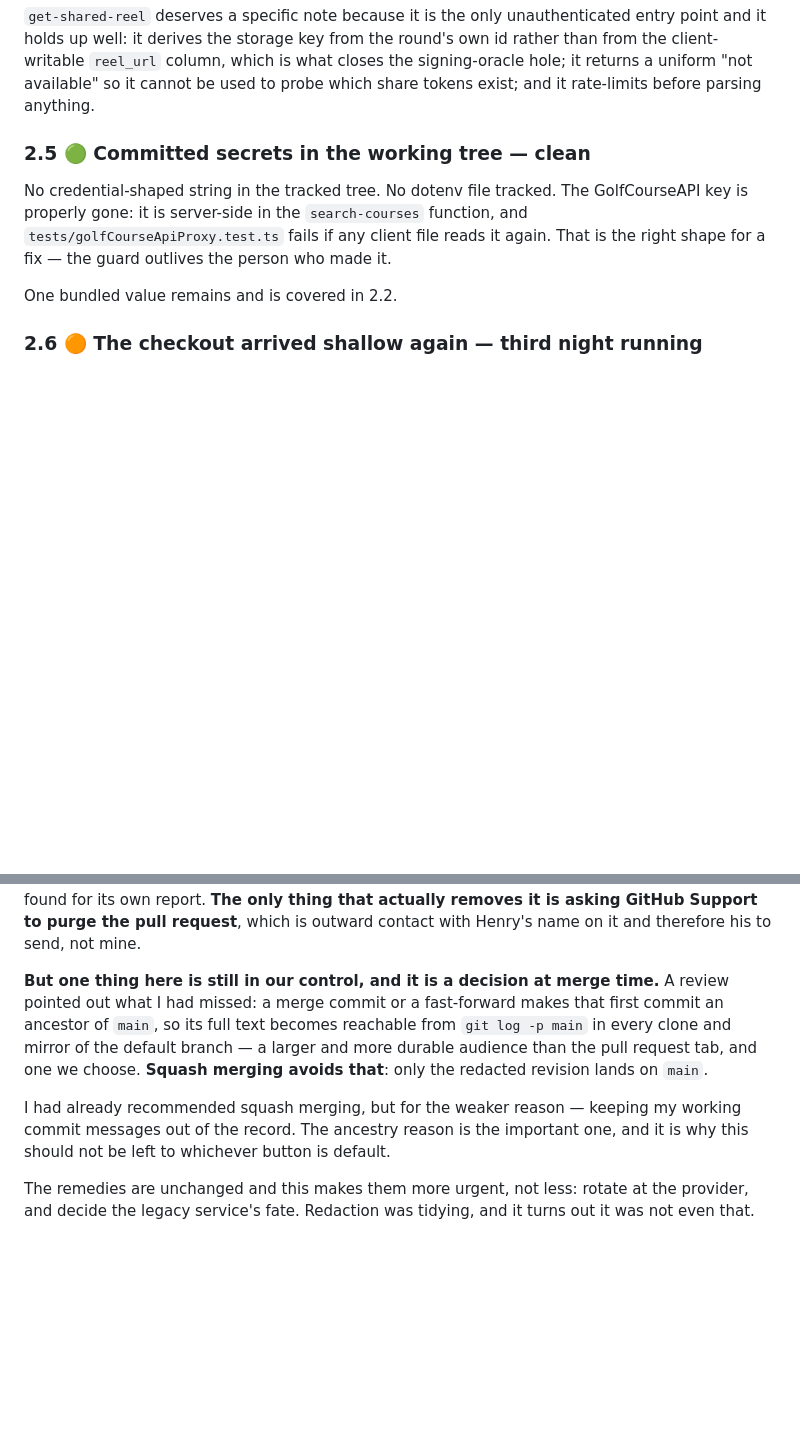
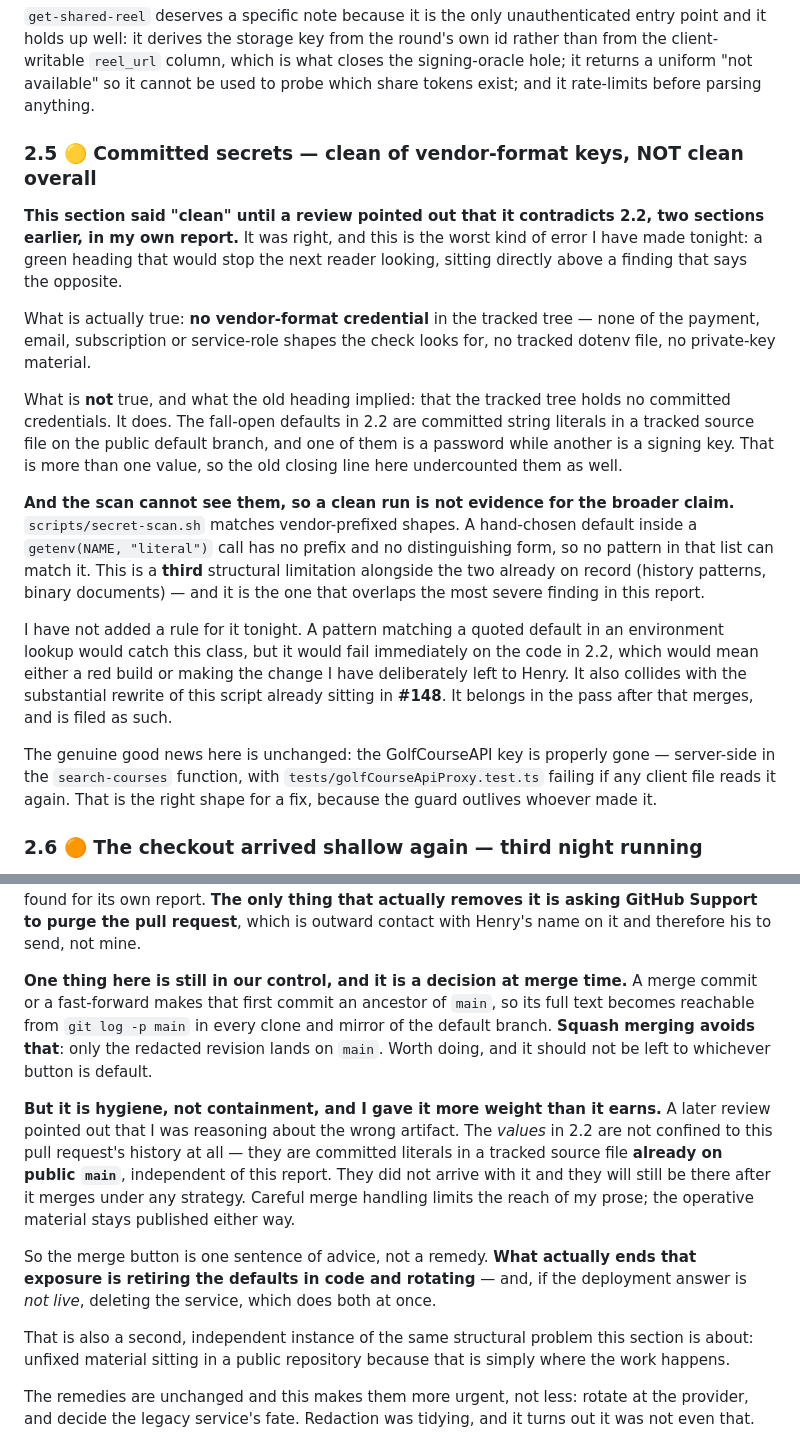
Before and after one commit to hendacow/Clippar, a Markdown page: reports/cto/2026-08-27.md, 2 parts joined by grey strips. Rendered like a GitHub page; blank space fills up the shorter version.

Commit message:
2.5 was green and contradicted 2.2; the merge button was oversold
Two accuracy fixes from review, both against my own reasoning.

2.5 declared the tracked tree clean of committed credentials while 2.2, two
sections earlier, establishes that it holds a committed password and a signing
key as fall-open defaults. A green heading sitting above a finding that says the
opposite is the exact failure this repo has documented twice. Now scoped to
vendor-format keys, with the third structural limitation of the scan recorded
alongside the two already known — and why the rule is not being added tonight
(it would fail on that code, and #148 already rewrites the script).

And the containment reasoning was scoped to this PR's history, but the values sit
in a tracked file on public main independent of it. Squash-merging limits the
reach of my prose, not the operative material. Reweighted to one sentence, with
the real remedy named.

Co-Authored-By: Claude Opus 5 <noreply@anthropic.com>

```diff
--- a/reports/cto/2026-08-27.md
+++ b/reports/cto/2026-08-27.md
@@ -321,15 +321,42 @@ id rather than from the client-writable `reel_url` column, which is what closes
 the signing-oracle hole; it returns a uniform "not available" so it cannot be used
 to probe which share tokens exist; and it rate-limits before parsing anything.
 
-### 2.5 🟢 Committed secrets in the working tree — clean
+### 2.5 🟡 Committed secrets — clean of vendor-format keys, NOT clean overall
 
-No credential-shaped string in the tracked tree. No dotenv file tracked. The
-GolfCourseAPI key is properly gone: it is server-side in the `search-courses`
-function, and `tests/golfCourseApiProxy.test.ts` fails if any client file reads it
-again. That is the right shape for a fix — the guard outlives the person who made
-it.
+**This section said "clean" until a review pointed out that it contradicts 2.2,
+two sections earlier, in my own report.** It was right, and this is the worst
+kind of error I have made tonight: a green heading that would stop the next
+reader looking, sitting directly above a finding that says the opposite.
 
-One bundled value remains and is covered in 2.2.
+What is actually true: **no vendor-format credential** in the tracked tree — none
+of the payment, email, subscription or service-role shapes the check looks for,
+no tracked dotenv file, no private-key material.
+
+What is **not** true, and what the old heading implied: that the tracked tree
+holds no committed credentials. It does. The fall-open defaults in 2.2 are
+committed string literals in a tracked source file on the public default branch,
+and one of them is a password while another is a signing key. That is more than
+one value, so the old closing line here undercounted them as well.
+
+**And the scan cannot see them, so a clean run is not evidence for the broader
+claim.** `scripts/secret-scan.sh` matches vendor-prefixed shapes. A hand-chosen
+default inside a `getenv(NAME, "literal")` call has no prefix and no
+distinguishing form, so no pattern in that list can match it. This is a **third**
+structural limitation alongside the two already on record (history patterns,
+binary documents) — and it is the one that overlaps the most severe finding in
+this report.
+
+I have not added a rule for it tonight. A pattern matching a quoted default in an
+environment lookup would catch this class, but it would fail immediately on the
+code in 2.2, which would mean either a red build or making the change I have
+deliberately left to Henry. It also collides with the substantial rewrite of this
+script already sitting in **#148**. It belongs in the pass after that merges, and
+is filed as such.
+
+The genuine good news here is unchanged: the GolfCourseAPI key is properly gone —
+server-side in the `search-courses` function, with `tests/golfCourseApiProxy.test.ts`
+failing if any client file reads it again. That is the right shape for a fix,
+because the guard outlives whoever made it.
 
 ### 2.6 🟠 The checkout arrived shallow again — third night running
 
@@ -411,16 +438,28 @@ found for its own report. **The only thing that actually removes it is asking
 GitHub Support to purge the pull request**, which is outward contact with Henry's
 name on it and therefore his to send, not mine.
 
-**But one thing here is still in our control, and it is a decision at merge
-time.** A review pointed out what I had missed: a merge commit or a fast-forward
-makes that first commit an ancestor of `main`, so its full text becomes reachable
-from `git log -p main` in every clone and mirror of the default branch — a larger
-and more durable audience than the pull request tab, and one we choose. **Squash
-merging avoids that**: only the redacted revision lands on `main`.
+**One thing here is still in our control, and it is a decision at merge time.** A
+merge commit or a fast-forward makes that first commit an ancestor of `main`, so
+its full text becomes reachable from `git log -p main` in every clone and mirror
+of the default branch. **Squash merging avoids that**: only the redacted revision
+lands on `main`. Worth doing, and it should not be left to whichever button is
+default.
 
-I had already recommended squash merging, but for the weaker reason — keeping my
-working commit messages out of the record. The ancestry reason is the important
-one, and it is why this should not be left to whichever button is default.
+**But it is hygiene, not containment, and I gave it more weight than it earns.**
+A later review pointed out that I was reasoning about the wrong artifact. The
+*values* in 2.2 are not confined to this pull request's history at all — they are
+committed literals in a tracked source file **already on public `main`**,
+independent of this report. They did not arrive with it and they will still be
+there after it merges under any strategy. Careful merge handling limits the reach
+of my prose; the operative material stays published either way.
+
+So the merge button is one sentence of advice, not a remedy. **What actually ends
+that exposure is retiring the defaults in code and rotating** — and, if the
+deployment answer is *not live*, deleting the service, which does both at once.
+
+That is also a second, independent instance of the same structural problem this
+section is about: unfixed material sitting in a public repository because that is
+simply where the work happens.
 
 The remedies are unchanged and this makes them more urgent, not less: rotate at
 the provider, and decide the legacy service's fate. Redaction was tidying, and it
```
